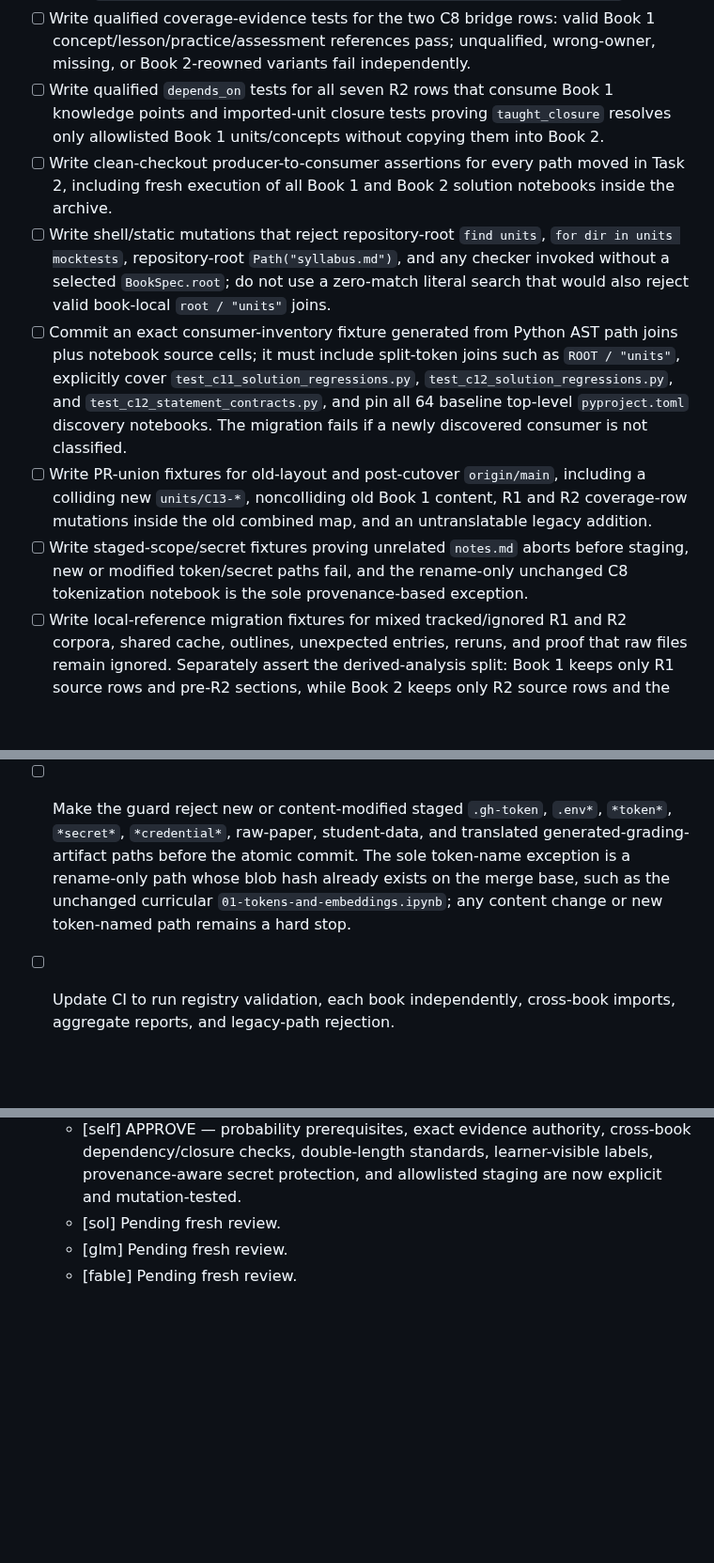
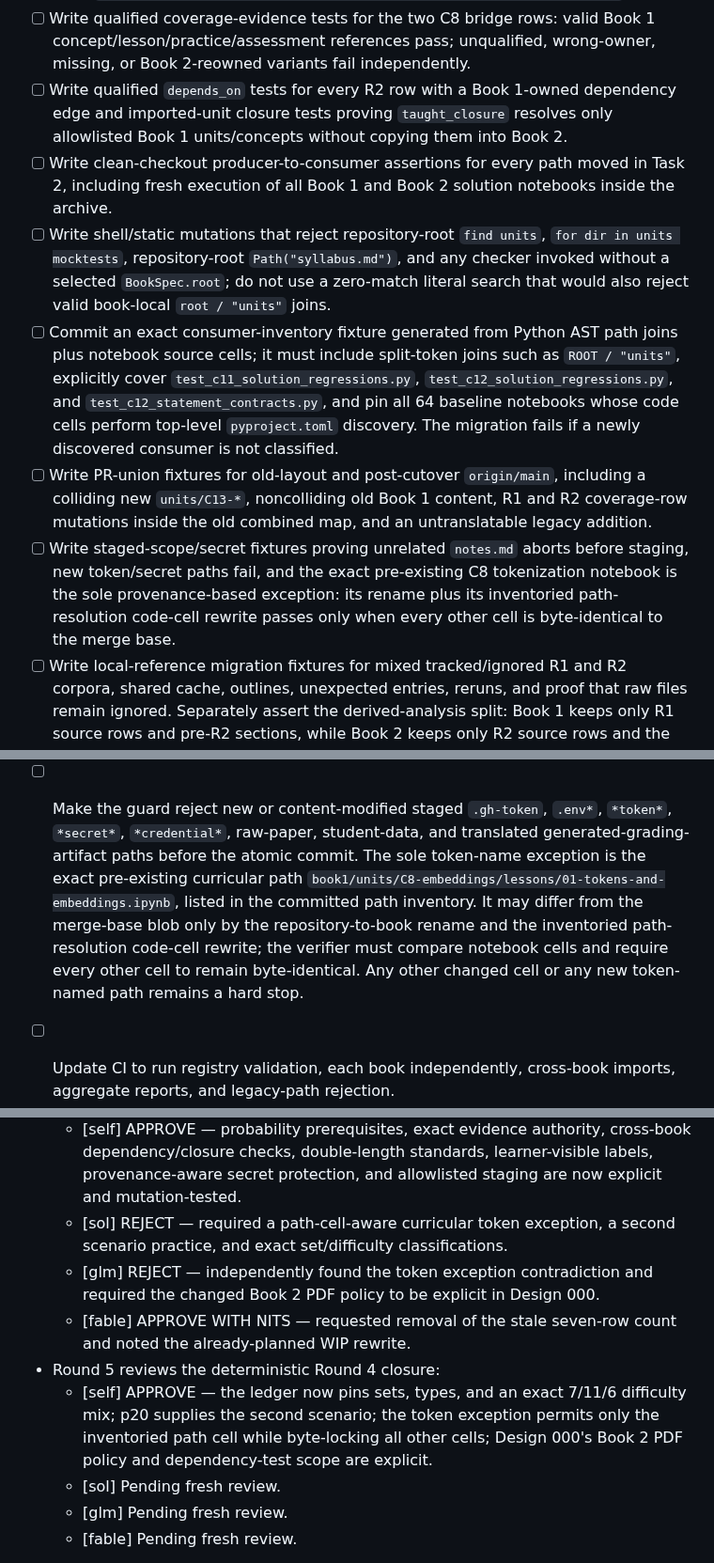
Before and after one commit to weiboz0/usaaio, a Markdown page: docs/plans/019-r2-attention-transformers.md, 3 parts joined by grey strips. Shown at 94% size. GitHub-like rendering; blank space fills up the shorter version.

```diff
--- a/docs/plans/019-r2-attention-transformers.md
+++ b/docs/plans/019-r2-attention-transformers.md
@@ -280,13 +284,13 @@ The practice and coverage tables use `pNN` only as readable shorthand for canoni
 - [ ] Write `test_book1_selection_does_not_validate_missing_or_corrupt_book2_content` and the converse dependency-scoped Book 2 import test.
 - [ ] Write `test_cross_book_import_requires_registry_dependency_and_qualified_owner`.
 - [ ] Write qualified coverage-evidence tests for the two C8 bridge rows: valid Book 1 concept/lesson/practice/assessment references pass; unqualified, wrong-owner, missing, or Book 2-reowned variants fail independently.
-- [ ] Write qualified `depends_on` tests for all seven R2 rows that consume Book 1 knowledge points and imported-unit closure tests proving `taught_closure` resolves only allowlisted Book 1 units/concepts without copying them into Book 2.
+- [ ] Write qualified `depends_on` tests for every R2 row with a Book 1-owned dependency edge and imported-unit closure tests proving `taught_closure` resolves only allowlisted Book 1 units/concepts without copying them into Book 2.
 - [ ] Write clean-checkout producer-to-consumer assertions for every path moved in Task 2, including fresh execution of all Book 1 and Book 2 solution notebooks inside the archive.
 - [ ] Write shell/static mutations that reject repository-root `find units`, `for dir in units mocktests`, repository-root `Path("syllabus.md")`, and any checker invoked without a selected `BookSpec.root`; do not use a zero-match literal search that would also reject valid book-local `root / "units"` joins.
-- [ ] Commit an exact consumer-inventory fixture generated from Python AST path joins plus notebook source cells; it must include split-token joins such as `ROOT / "units"`, explicitly cover `test_c11_solution_regressions.py`, `test_c12_solution_regressions.py`, and `test_c12_statement_contracts.py`, and pin all 64 baseline top-level `pyproject.toml` discovery notebooks.
+- [ ] Commit an exact consumer-inventory fixture generated from Python AST path joins plus notebook source cells; it must include split-token joins such as `ROOT / "units"`, explicitly cover `test_c11_solution_regressions.py`, `test_c12_solution_regressions.py`, and `test_c12_statement_contracts.py`, and pin all 64 baseline notebooks whose code cells perform top-level `pyproject.toml` discovery.
   The migration fails if a newly discovered consumer is not classified.
 - [ ] Write PR-union fixtures for old-layout and post-cutover `origin/main`, including a colliding new `units/C13-*`, noncolliding old Book 1 content, R1 and R2 coverage-row mutations inside the old combined map, and an untranslatable legacy addition.
-- [ ] Write staged-scope/secret fixtures proving unrelated `notes.md` aborts before staging, new or modified token/secret paths fail, and the rename-only unchanged C8 tokenization notebook is the sole provenance-based exception.
+- [ ] Write staged-scope/secret fixtures proving unrelated `notes.md` aborts before staging, new token/secret paths fail, and the exact pre-existing C8 tokenization notebook is the sole provenance-based exception: its rename plus its inventoried path-resolution code-cell rewrite passes only when every other cell is byte-identical to the merge base.
 - [ ] Write local-reference migration fixtures for mixed tracked/ignored R1 and R2 corpora, shared cache, outlines, unexpected entries, reruns, and proof that raw files remain ignored.
   Separately assert the derived-analysis split: Book 1 keeps only R1 source rows and pre-R2 sections, while Book 2 keeps only R2 source rows and the complete `## Round 2 shape and topics` section onward.
 - [ ] Run:
@@ -450,7 +454,9 @@ usaaio-tools --all prereq-check
   For a pre-cutover ref, normalize `units`, `mocktests`, syllabus, and R1 references into Book 1, R2 references into Book 2, and split combined curriculum rows schema-wise by layer/round/qualified destination before computing the prospective merge union; for a post-cutover ref, do no translation.
   Detect translated unit/mock/R1-row/R2-row collisions, allow the known baseline migration, and reject any new or untranslatable legacy addition.
 - [ ] Make the guard reject new or content-modified staged `.gh-token`, `.env*`, `*token*`, `*secret*`, `*credential*`, raw-paper, student-data, and translated generated-grading-artifact paths before the atomic commit.
-  The sole token-name exception is a rename-only path whose blob hash already exists on the merge base, such as the unchanged curricular `01-tokens-and-embeddings.ipynb`; any content change or new token-named path remains a hard stop.
+  The sole token-name exception is the exact pre-existing curricular path `book1/units/C8-embeddings/lessons/01-tokens-and-embeddings.ipynb`, listed in the committed path inventory.
+  It may differ from the merge-base blob only by the repository-to-book rename and the inventoried path-resolution code-cell rewrite; the verifier must compare notebook cells and require every other cell to remain byte-identical.
+  Any other changed cell or any new token-named path remains a hard stop.
 - [ ] Update CI to run registry validation, each book independently, cross-book imports, aggregate reports, and legacy-path rejection.
 - [ ] Invoke existing training/classical mutation tools with `--book book1` (or selected `book1/` root), and invoke the attention mutation tool with `--book book2`; no mutation command receives repository root as a content root.
 - [ ] Apply the user-authorized structure-only governance migration: make `AGENTS.md`, `docs/architecture/decisions.md`, Design 000, the docs index, curriculum architecture, roadmap prose, `docs/mocktest-generation.md`, and live TODO paths name `books.yaml`, mandatory book selection, and the two complete book roots.
@@ -687,6 +694,11 @@ cd /tmp && GH_TOKEN=$(cat /home/chris/workshop/usaaio/.gh-token) \
   - [fable] APPROVE WITH NITS — requested a no-embedding authoring constraint, weekly-load rationale, guard environment prefix, and overview filename clarity.
 - Round 4 reviews final closure:
   - [self] APPROVE — probability prerequisites, exact evidence authority, cross-book dependency/closure checks, double-length standards, learner-visible labels, provenance-aware secret protection, and allowlisted staging are now explicit and mutation-tested.
+  - [sol] REJECT — required a path-cell-aware curricular token exception, a second scenario practice, and exact set/difficulty classifications.
+  - [glm] REJECT — independently found the token exception contradiction and required the changed Book 2 PDF policy to be explicit in Design 000.
+  - [fable] APPROVE WITH NITS — requested removal of the stale seven-row count and noted the already-planned WIP rewrite.
+- Round 5 reviews the deterministic Round 4 closure:
+  - [self] APPROVE — the ledger now pins sets, types, and an exact 7/11/6 difficulty mix; p20 supplies the second scenario; the token exception permits only the inventoried path cell while byte-locking all other cells; Design 000's Book 2 PDF policy and dependency-test scope are explicit.
   - [sol] Pending fresh review.
   - [glm] Pending fresh review.
   - [fable] Pending fresh review.
```
Also changed, not shown: other parts of docs/plans/019-r2-attention-transformers.md (+31 -26 lines).
